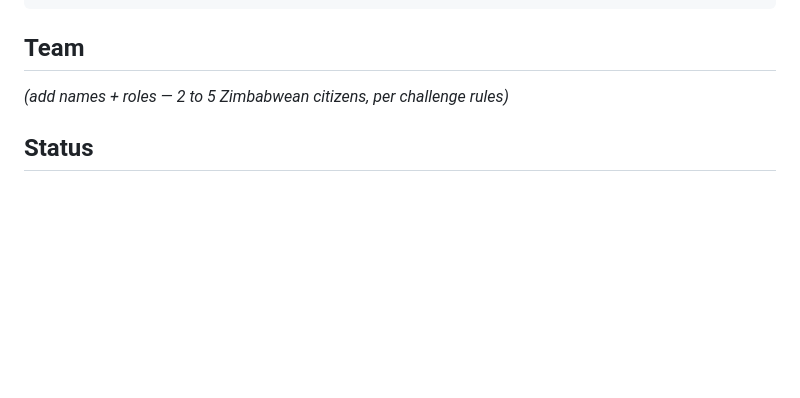
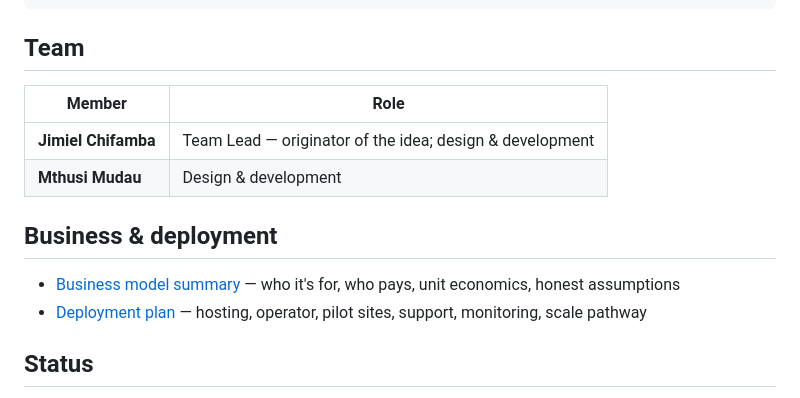
Before and after one commit to mudauchifamba/SafeStand, a Markdown page: safestand/README.md, the part around the change. Drawn GitHub-style; blank space fills up the shorter version.

Commit message:
docs: business model summary and deployment plan (AI4I Annex A/B); team section

```diff
--- a/safestand/README.md
+++ b/safestand/README.md
@@ -90,7 +90,15 @@ flutter test          # run the scorer unit tests
 
 ## Team
 
-_(add names + roles — 2 to 5 Zimbabwean citizens, per challenge rules)_
+| Member | Role |
+|---|---|
+| **Jimiel Chifamba** | Team Lead — originator of the idea; design & development |
+| **Mthusi Mudau** | Design & development |
+
+## Business & deployment
+
+- [Business model summary](docs/business_model.md) — who it's for, who pays, unit economics, honest assumptions
+- [Deployment plan](docs/deployment_plan.md) — hosting, operator, pilot sites, support, monitoring, scale pathway
 
 ## Status
 
```
Also changed, not shown: safestand/docs/business_model.md (added, +29 -0 lines), safestand/docs/deployment_plan.md (added, +26 -0 lines).
